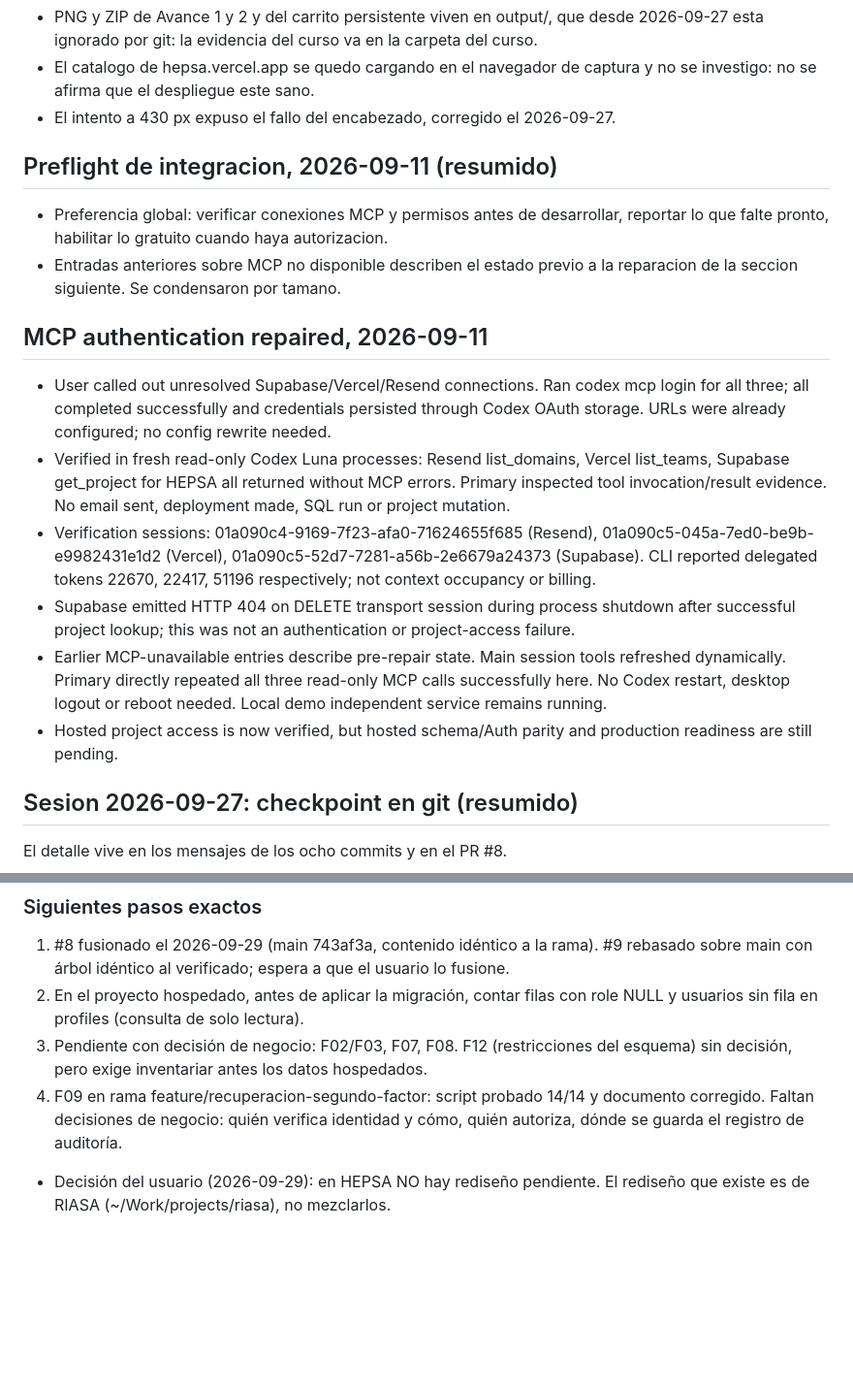
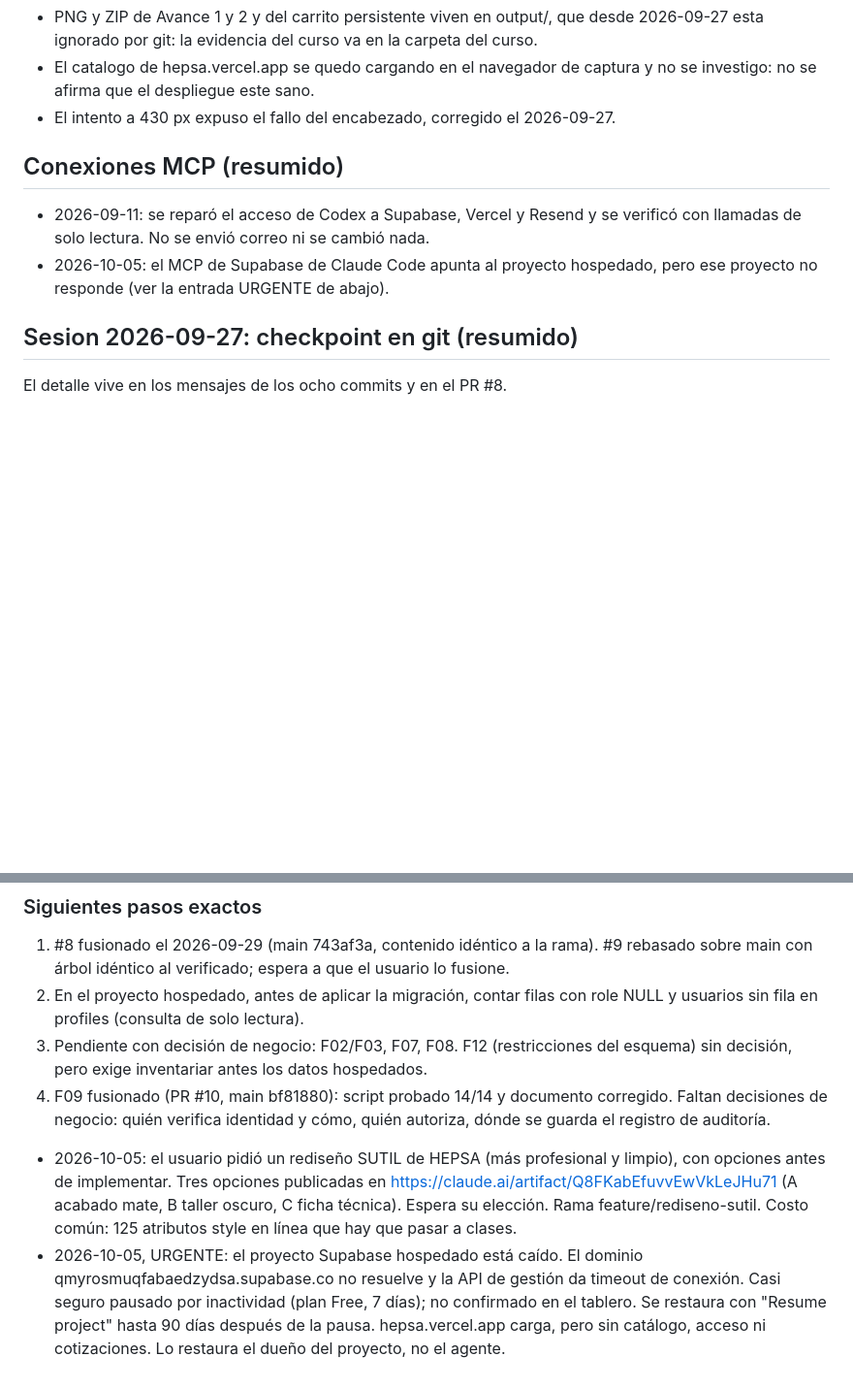
Before and after one commit to Aselori/Hepsa, a Markdown page: HANDOFF.md, 2 parts joined by grey strips. Shown at 97% size. Rendered like a GitHub page; blank space fills up the shorter version.

Commit message:
Anotar el proyecto Supabase caído y las opciones de rediseño
El proyecto hospedado dejó de resolver su dominio y la API de gestión no
logra conectar con su base: casi seguro está pausado por inactividad, lo que
deja el sitio publicado sin catálogo, acceso ni cotizaciones. Queda escrito
cómo se restaura y que lo hace el dueño del proyecto.

También se anota la petición de rediseño sutil, dónde están las tres opciones
y que la implementación espera la elección del usuario.

```diff
--- a/HANDOFF.md
+++ b/HANDOFF.md
@@ -65,20 +65,12 @@
   y no se investigo: no se afirma que el despliegue este sano.
 - El intento a 430 px expuso el fallo del encabezado, corregido el 2026-09-27.
 
-## Preflight de integracion, 2026-09-11 (resumido)
+## Conexiones MCP (resumido)
 
-- Preferencia global: verificar conexiones MCP y permisos antes de desarrollar,
-  reportar lo que falte pronto, habilitar lo gratuito cuando haya autorizacion.
-- Entradas anteriores sobre MCP no disponible describen el estado previo a la
-  reparacion de la seccion siguiente. Se condensaron por tamano.
-
-## MCP authentication repaired, 2026-09-11
-- User called out unresolved Supabase/Vercel/Resend connections. Ran codex mcp login for all three; all completed successfully and credentials persisted through Codex OAuth storage. URLs were already configured; no config rewrite needed.
-- Verified in fresh read-only Codex Luna processes: Resend list_domains, Vercel list_teams, Supabase get_project for HEPSA all returned without MCP errors. Primary inspected tool invocation/result evidence. No email sent, deployment made, SQL run or project mutation.
-- Verification sessions: 01a090c4-9169-7f23-afa0-71624655f685 (Resend), 01a090c5-045a-7ed0-be9b-e9982431e1d2 (Vercel), 01a090c5-52d7-7281-a56b-2e6679a24373 (Supabase). CLI reported delegated tokens 22670, 22417, 51196 respectively; not context occupancy or billing.
-- Supabase emitted HTTP 404 on DELETE transport session during process shutdown after successful project lookup; this was not an authentication or project-access failure.
-- Earlier MCP-unavailable entries describe pre-repair state. Main session tools refreshed dynamically. Primary directly repeated all three read-only MCP calls successfully here. No Codex restart, desktop logout or reboot needed. Local demo independent service remains running.
-- Hosted project access is now verified, but hosted schema/Auth parity and production readiness are still pending.
+- 2026-09-11: se reparó el acceso de Codex a Supabase, Vercel y Resend y se
+  verificó con llamadas de solo lectura. No se envió correo ni se cambió nada.
+- 2026-10-05: el MCP de Supabase de Claude Code apunta al proyecto hospedado,
+  pero ese proyecto no responde (ver la entrada URGENTE de abajo).
 
 ## Sesion 2026-09-27: checkpoint en git (resumido)
 
@@ -149,8 +141,17 @@ mensajes de commit y en el PR #9.
    role NULL y usuarios sin fila en profiles (consulta de solo lectura).
 3. Pendiente con decisión de negocio: F02/F03, F07, F08. F12 (restricciones
    del esquema) sin decisión, pero exige inventariar antes los datos hospedados.
-4. F09 en rama feature/recuperacion-segundo-factor: script probado 14/14 y
-   documento corregido. Faltan decisiones de negocio: quién verifica identidad
-   y cómo, quién autoriza, dónde se guarda el registro de auditoría.
-- Decisión del usuario (2026-09-29): en HEPSA NO hay rediseño pendiente. El
-  rediseño que existe es de RIASA (~/Work/projects/riasa), no mezclarlos.
+4. F09 fusionado (PR #10, main bf81880): script probado 14/14 y documento
+   corregido. Faltan decisiones de negocio: quién verifica identidad y cómo,
+   quién autoriza, dónde se guarda el registro de auditoría.
+- 2026-10-05: el usuario pidió un rediseño SUTIL de HEPSA (más profesional y
+  limpio), con opciones antes de implementar. Tres opciones publicadas en
+  https://claude.ai/artifact/Q8FKabEfuvvEwVkLeJHu71 (A acabado mate, B taller
+  oscuro, C ficha técnica). Espera su elección. Rama feature/rediseno-sutil.
+  Costo común: 125 atributos style en línea que hay que pasar a clases.
+- 2026-10-05, URGENTE: el proyecto Supabase hospedado está caído. El dominio
+  qmyrosmuqfabaedzydsa.supabase.co no resuelve y la API de gestión da timeout
+  de conexión. Casi seguro pausado por inactividad (plan Free, 7 días); no
+  confirmado en el tablero. Se restaura con "Resume project" hasta 90 días
+  después de la pausa. hepsa.vercel.app carga, pero sin catálogo, acceso ni
+  cotizaciones. Lo restaura el dueño del proyecto, no el agente.
```
